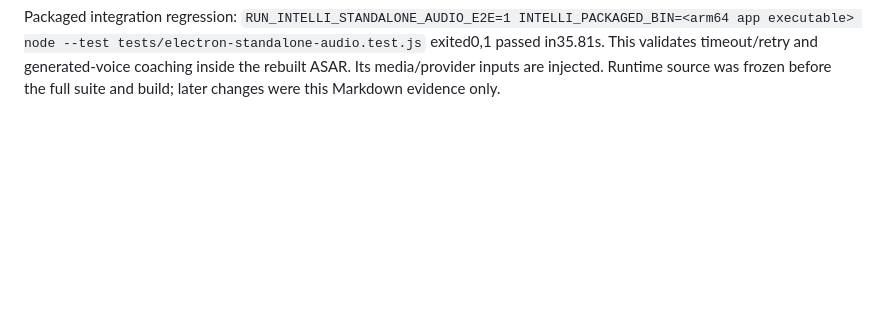
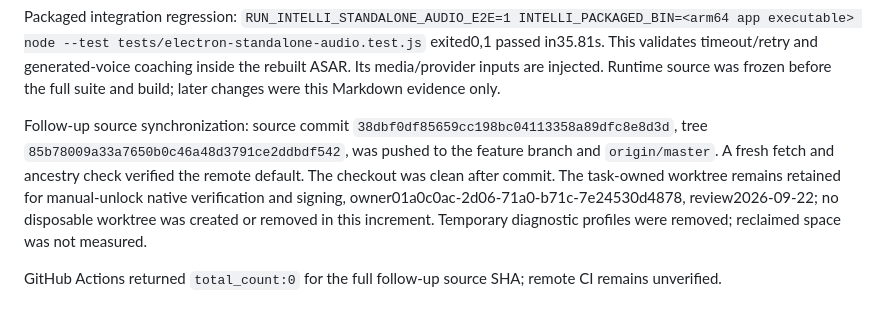
Before and after one commit to tcmartin/laserassist, a Markdown page: docs/INTELLI_NATIVE_CAPTURE_20260921.md, the part around the change. Rendered like a GitHub page; blank space fills up the shorter version.

Commit message:
Preserve native startup validation and synchronization evidence
Tested: Fresh remote master ancestry for38dbf0d; exact-source CI query returned zero runs
Not-tested: Successful native audio capture requires unlocked host

```diff
--- a/docs/INTELLI_NATIVE_CAPTURE_20260921.md
+++ b/docs/INTELLI_NATIVE_CAPTURE_20260921.md
@@ -65,3 +65,7 @@ Additional evidence: `native-display-sleep-evidence.json`, `native-source-probe.
 Live packaged startup check used the real microphone/display APIs and the actual capture class: the deadline rejected at30004ms, the isolated app closed, and its temporary profile was removed. It granted `screen:1:0` plus loopback but did not establish successful audio. Chromium also logged `Can't wrap SharedImage as VideoFrame` with the production one-pixel video constraints; the significance of that error remains unresolved and must be checked after manual unlock. No speculative renderer-constraint change was made.
 
 Packaged integration regression: `RUN_INTELLI_STANDALONE_AUDIO_E2E=1 INTELLI_PACKAGED_BIN=<arm64 app executable> node --test tests/electron-standalone-audio.test.js` exited0,1 passed in35.81s. This validates timeout/retry and generated-voice coaching inside the rebuilt ASAR. Its media/provider inputs are injected. Runtime source was frozen before the full suite and build; later changes were this Markdown evidence only.
+
+Follow-up source synchronization: source commit `38dbf0df85659cc198bc04113358a89dfc8e8d3d`, tree `85b78009a33a7650b0c46a48d3791ce2ddbdf542`, was pushed to the feature branch and `origin/master`. A fresh fetch and ancestry check verified the remote default. The checkout was clean after commit. The task-owned worktree remains retained for manual-unlock native verification and signing, owner01a0c0ac-2d06-71a0-b71c-7e24530d4878, review2026-09-22; no disposable worktree was created or removed in this increment. Temporary diagnostic profiles were removed; reclaimed space was not measured.
+
+GitHub Actions returned `total_count:0` for the full follow-up source SHA; remote CI remains unverified.
```
